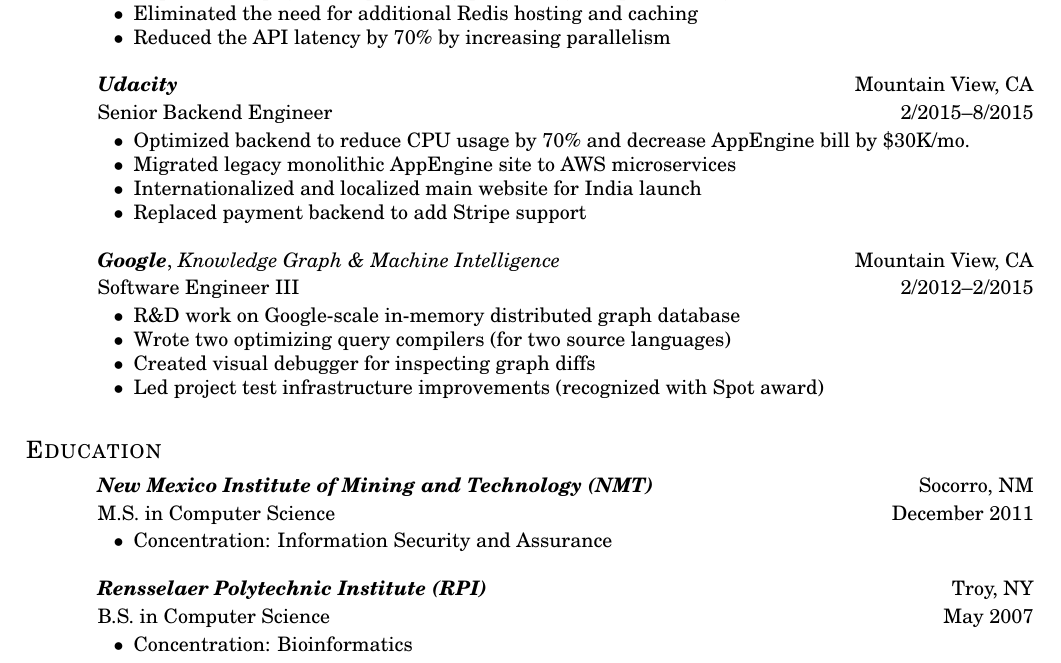
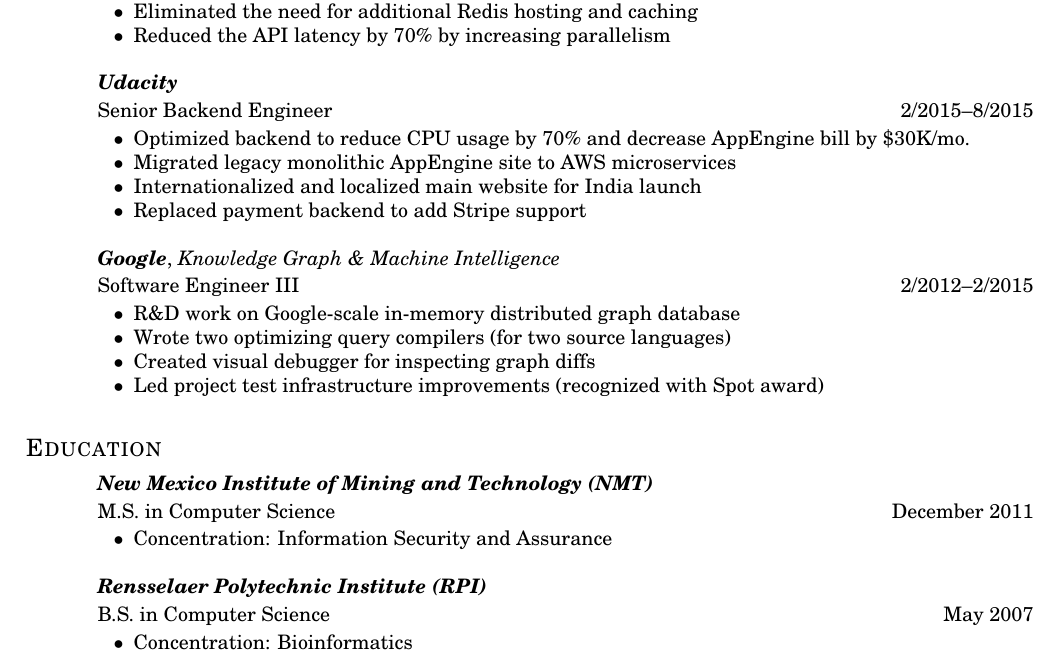
Before and after one commit to moredatarequired/latex-resume, a LaTeX CV (hwimberly_resume.tex): part of the page, cut so that both start at the same text. Compiled offline with pdfLaTeX.

Commit message:
Remove geographical locations

```diff
--- a/hwimberly_resume.tex
+++ b/hwimberly_resume.tex
@@ -98,7 +98,9 @@
 \end{position}
 
 
-\employer{{\sl Udacity} \hfill Mountain View, CA}
+\employer{{\sl Udacity}
+%	\hfill Mountain View, CA
+}
 \title{Senior Backend Engineer \hfill 2/2015--8/2015}
 \dates{02/2015--08/2015}
 \begin{position}
@@ -112,7 +114,8 @@
 
 
 \employer{{\sl Google}, \textit{Knowledge Graph \& Machine Intelligence}
-	\hfill Mountain View, CA}
+%	\hfill Mountain View, CA
+}
 \title{Software Engineer III \hfill 2/2012--2/2015}
 \dates{02/2012--07/2014}
 \begin{position}
@@ -268,7 +271,8 @@
 
 % Master's degree
 \employer{{\sl New Mexico Institute of Mining and Technology (NMT)}
-	\hfill Socorro, NM}
+%	\hfill Socorro, NM
+}
 \title{M.S. in Computer Science \hfill December 2011}
 \dates{December 2011}
 \begin{position}
@@ -280,7 +284,8 @@
 % Bachelor's degree
 %\vspace{-4.75em} % Used because received from same university
 \employer{{\sl Rensselaer Polytechnic Institute (RPI)}
-	\hfill Troy, NY}
+%	\hfill Troy, NY
+}
 \title{B.S. in Computer Science \hfill May 2007}
 \dates{May 2007}
 \begin{position}
```
Also changed, not shown: hwimberly_resume.pdf.
